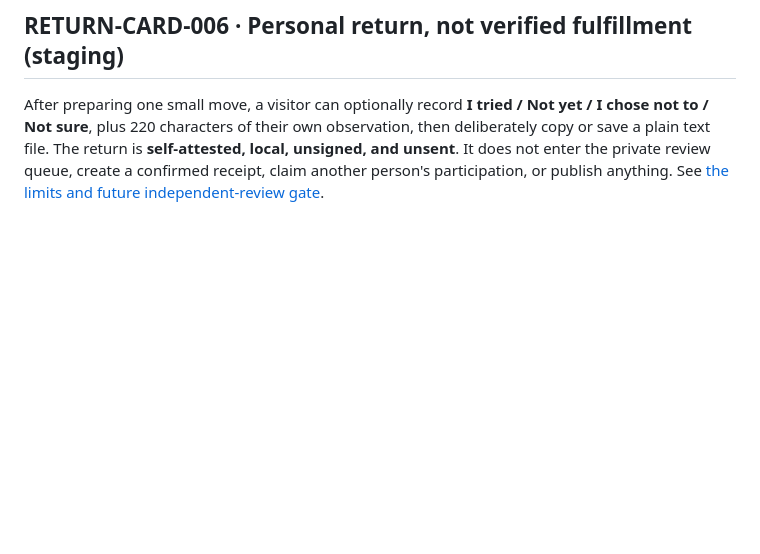
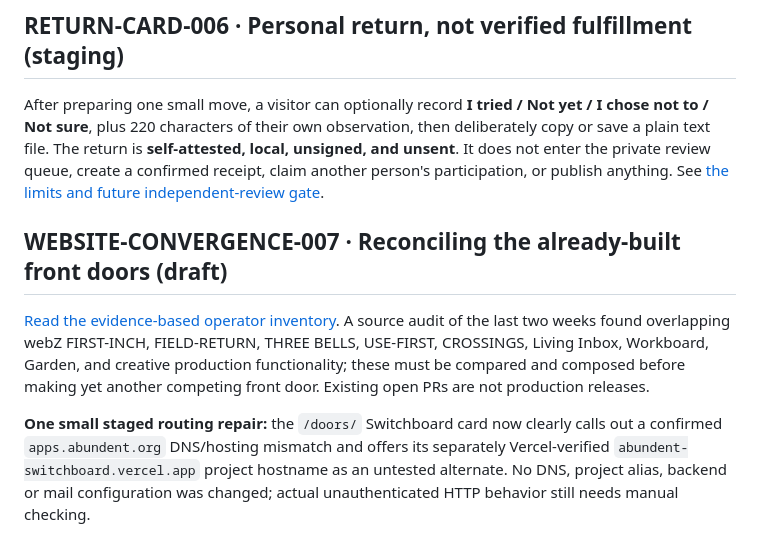
Before and after one commit to the-static-collective/the-static-collective, a Markdown page: front-door/README.md, the part around the change. Drawn GitHub-style; blank space fills up the shorter version.

Commit message:
docs(doors): distinguish reviewed website convergence from deployed integration

```diff
--- a/front-door/README.md
+++ b/front-door/README.md
@@ -50,3 +50,9 @@ The snapshot is a **deliberate dated copy**, not an auto-refreshing database. Re
 ## RETURN-CARD-006 · Personal return, not verified fulfillment (staging)
 
 After preparing one small move, a visitor can optionally record **I tried / Not yet / I chose not to / Not sure**, plus 220 characters of their own observation, then deliberately copy or save a plain text file. The return is **self-attested, local, unsigned, and unsent**. It does not enter the private review queue, create a confirmed receipt, claim another person's participation, or publish anything. See [the limits and future independent-review gate](docs/RETURN-CARD-006.md).
+
+## WEBSITE-CONVERGENCE-007 · Reconciling the already-built front doors (draft)
+
+[Read the evidence-based operator inventory](docs/WEBSITE-CONVERGENCE-007.md). A source audit of the last two weeks found overlapping webZ FIRST-INCH, FIELD-RETURN, THREE BELLS, USE-FIRST, CROSSINGS, Living Inbox, Workboard, Garden, and creative production functionality; these must be compared and composed before making yet another competing front door. Existing open PRs are not production releases.
+
+**One small staged routing repair:** the `/doors/` Switchboard card now clearly calls out a confirmed `apps.abundent.org` DNS/hosting mismatch and offers its separately Vercel-verified `abundent-switchboard.vercel.app` project hostname as an untested alternate. No DNS, project alias, backend or mail configuration was changed; actual unauthenticated HTTP behavior still needs manual checking.
```
